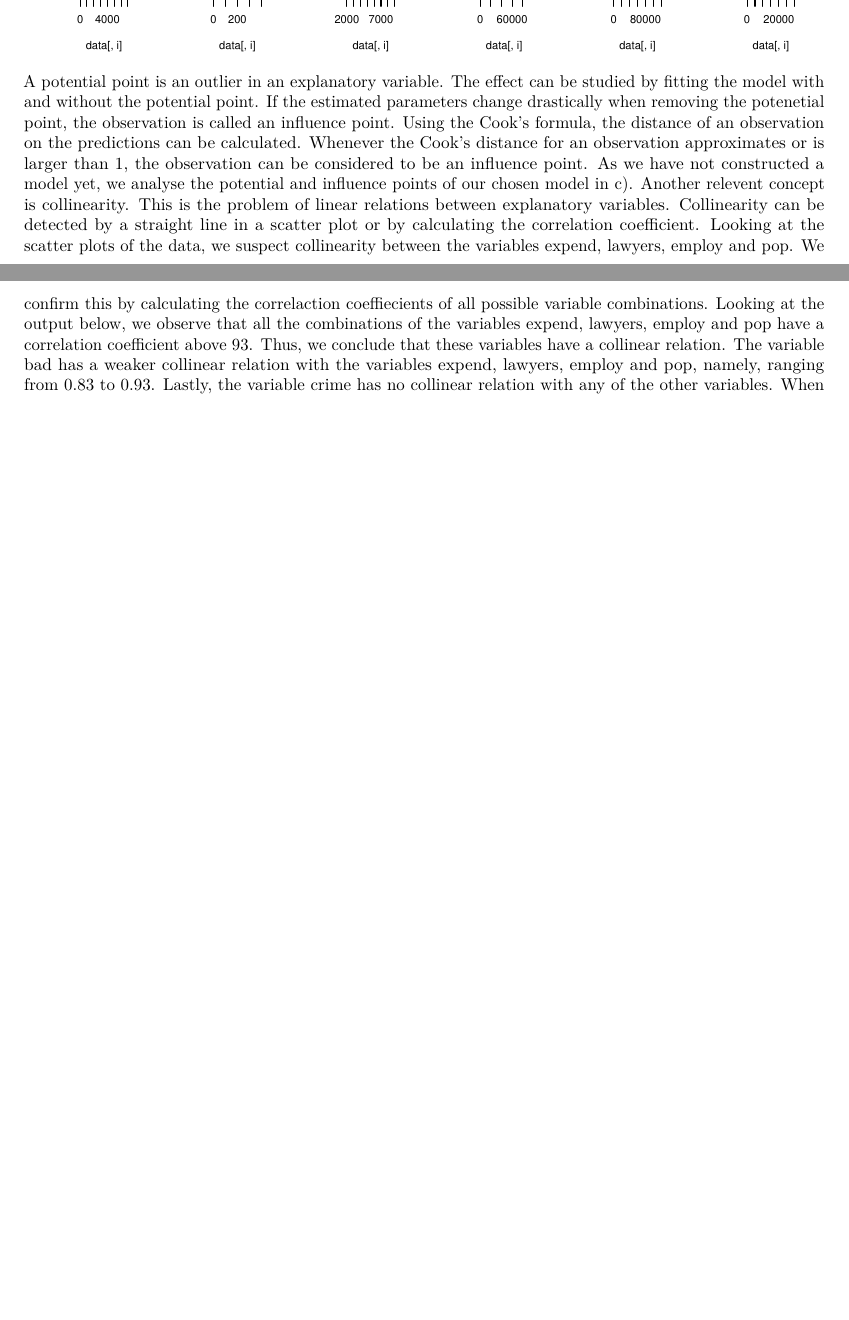
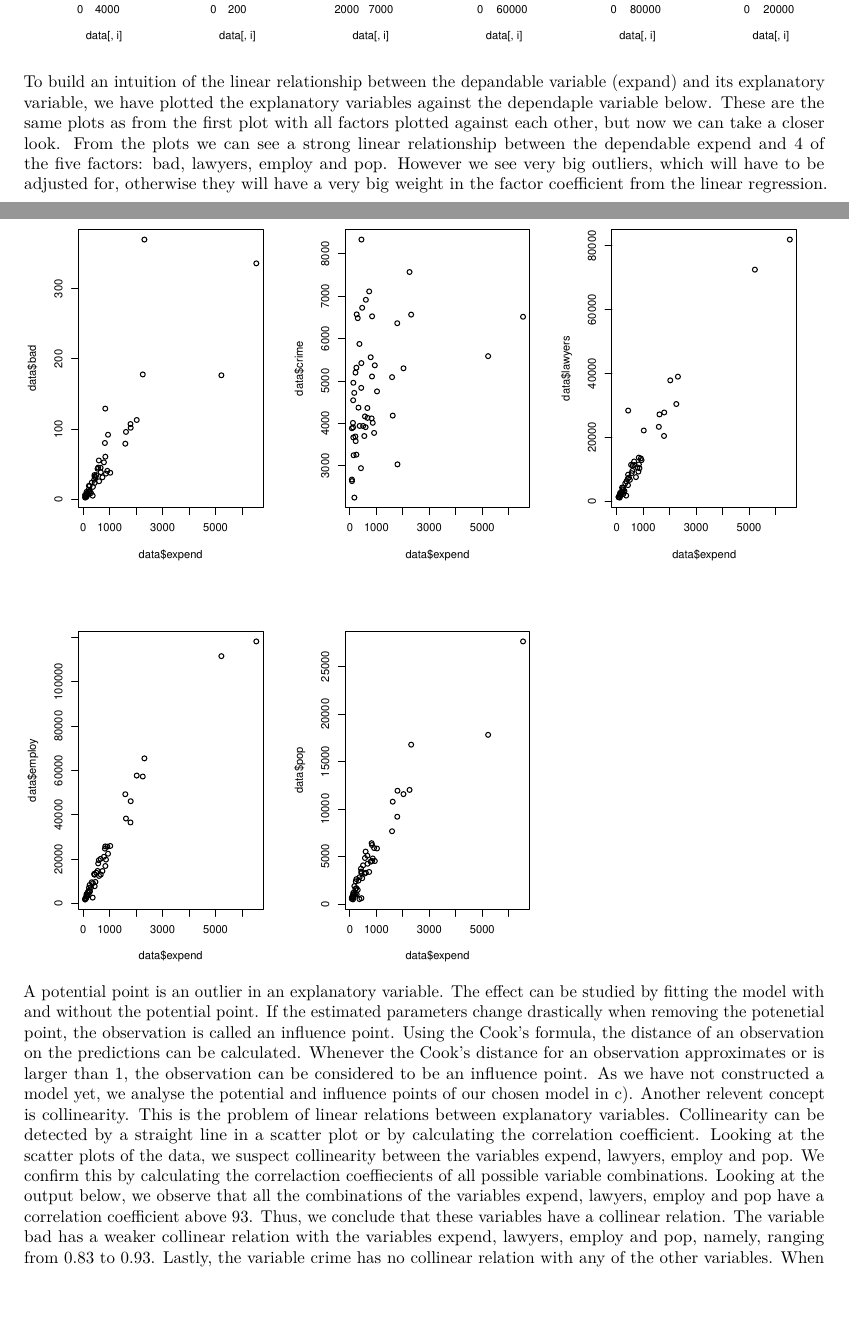
Before and after one commit to geoffreyvd/EDDA-assingments-R, an R Markdown document (A2/A2-ex5.Rmd): two parts of pages 1 and 2 of 4 before the commit and two parts of pages 1 and 2 of 5 after it, joined at a grey line, cut so that both start at the same text, the shorter picture padded with empty space. Rendered offline with R 4.5, knitr and Pandoc, then LaTeX, with nearby package versions.

Commit message:
added a bit about the outliers in the exercise 5a

````diff
--- a/A2/A2-ex5.Rmd
+++ b/A2/A2-ex5.Rmd
@@ -21,6 +21,17 @@ plot(data)
 ```{r fig.width=8, fig.height=2, echo=FALSE}
 par(mfrow=c(1,ncol(data)-1)) # minus the state column
 for (i in 2:ncol(data)) hist(data[,i],main=names(data)[i])
+```
+
+To build an intuition of the linear relationship between the depandable variable (expand) and its explanatory variable, we have plotted the explanatory variables against the dependaple variable below. These are the same plots as from the first plot with all factors plotted against each other, but now we can take a closer look. From the plots we can see a strong linear relationship between the dependable expend and 4 of the five factors: bad, lawyers, employ and pop. However we see very big outliers, which will have to be adjusted for, otherwise they will have a very big weight in the factor coefficient from the linear regression.
+```{r fig.width=8, fig.height=4, echo=FALSE}
+
+par(mfrow=c(1,3))
+plot(data$expend, data$bad)
+plot(data$expend, data$crime)
+plot(data$expend, data$lawyers)
+plot(data$expend, data$employ)
+plot(data$expend, data$pop)
 ```
 <!-- Investigate the problem of potential and influence points-->
 A potential point is an outlier in an explanatory variable. The effect can be studied by fitting the model with and without the potential point. If the estimated parameters change drastically when removing the potenetial point, the observation is called an influence point. Using the Cook's formula, the distance of an observation on the predictions can be calculated. Whenever the Cook's distance for an observation approximates or is larger than 1, the observation can be considered to be an influence point. As we have not constructed a model yet, we analyse the potential and influence points of our chosen model in c).
````
Also changed, not shown: A2/A2-ex5.pdf, A2/A2-exercise1_2.pdf, A2/A2-ex5.Rmd (2 more changed lines), 1 other file.
